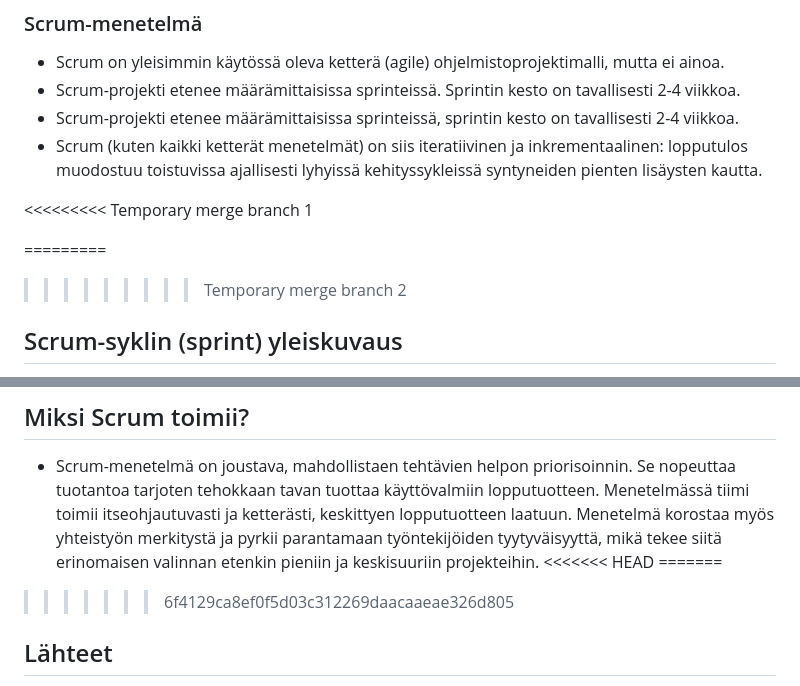
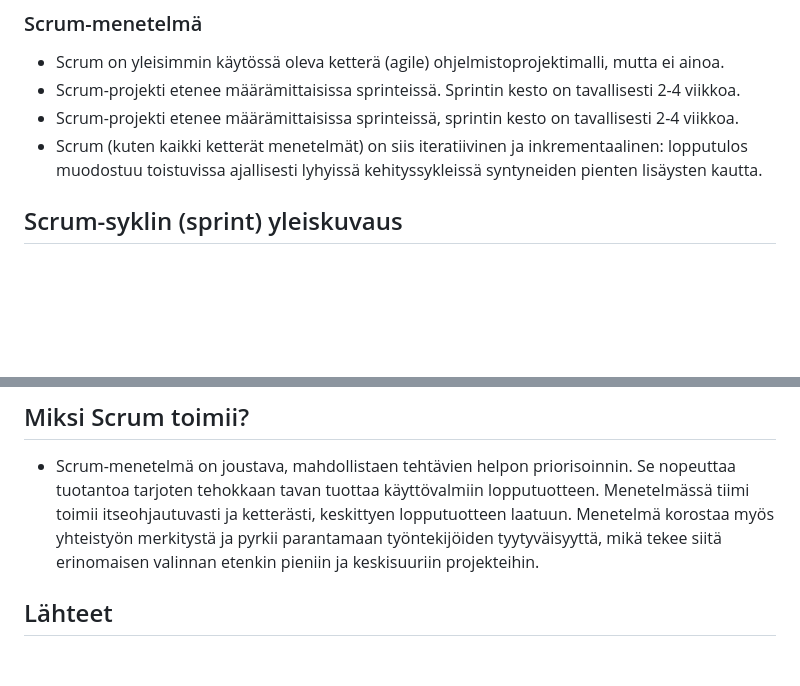
Before and after one commit to Santks/Kaaos-Solutions, a Markdown page: README.md, 2 parts joined by grey strips. GitHub-like rendering; blank space fills up the shorter version.

Commit message:
Pieniä muutoksia

```diff
--- a/README.md
+++ b/README.md
@@ -13,11 +13,6 @@ lopputulos muodostuu toistuvissa ajallisesti lyhyissä kehityssykleissä syntyne
 lisäysten kautta.
 
 
-
-<<<<<<<<< Temporary merge branch 1
-
-=========
->>>>>>>>> Temporary merge branch 2
 ## Scrum-syklin (sprint) yleiskuvaus
 - Ennen sprintin aloittamista, tiimi kokoontuu sprintin suunnittelukokoukseen. Tässä kokouksessa määritellään sprintin sisältö sekä tavoitteet. Tavoitteet asetetaan liiketoiminnan vaatimusten mukaiseen järjestykseen tuotejonoksi. Tuotejono on priorisoitu luettelo ominaisuuksista, jotka on tarkoitus toteuttaa projektin aikana. Kokouksessa keskustellaan myös parhaista menetelmistä ja tavoista, joilla tiimi voi suorittaa tehtävät tehokkaasti ja laadukkaasti.
 - Sprintin aikana tiimi työskentelee päivittäin jaksoissa, joissa keskitytään sprintin tuotejonon tehtävien toteuttamiseen. Päivittäin pidetään Scrum-kokous, jossa tiimi keskustelee edistymisestään, esteistä ja seuraavista vaiheista.
@@ -76,10 +71,6 @@ tekemättä jäänyt työ työ siirtyy seuraaville sprinteille.
 
 ## Miksi Scrum toimii?
 - Scrum-menetelmä on joustava, mahdollistaen tehtävien helpon priorisoinnin. Se nopeuttaa tuotantoa tarjoten tehokkaan tavan tuottaa käyttövalmiin lopputuotteen. Menetelmässä tiimi toimii itseohjautuvasti ja ketterästi, keskittyen lopputuotteen laatuun. Menetelmä korostaa myös yhteistyön merkitystä ja pyrkii parantamaan työntekijöiden tyytyväisyyttä, mikä tekee siitä erinomaisen valinnan etenkin pieniin ja keskisuuriin projekteihin.
-<<<<<<< HEAD
-=======
-
->>>>>>> 6f4129ca8ef0f5d03c312269daacaaeae326d805
 
 
 
```
